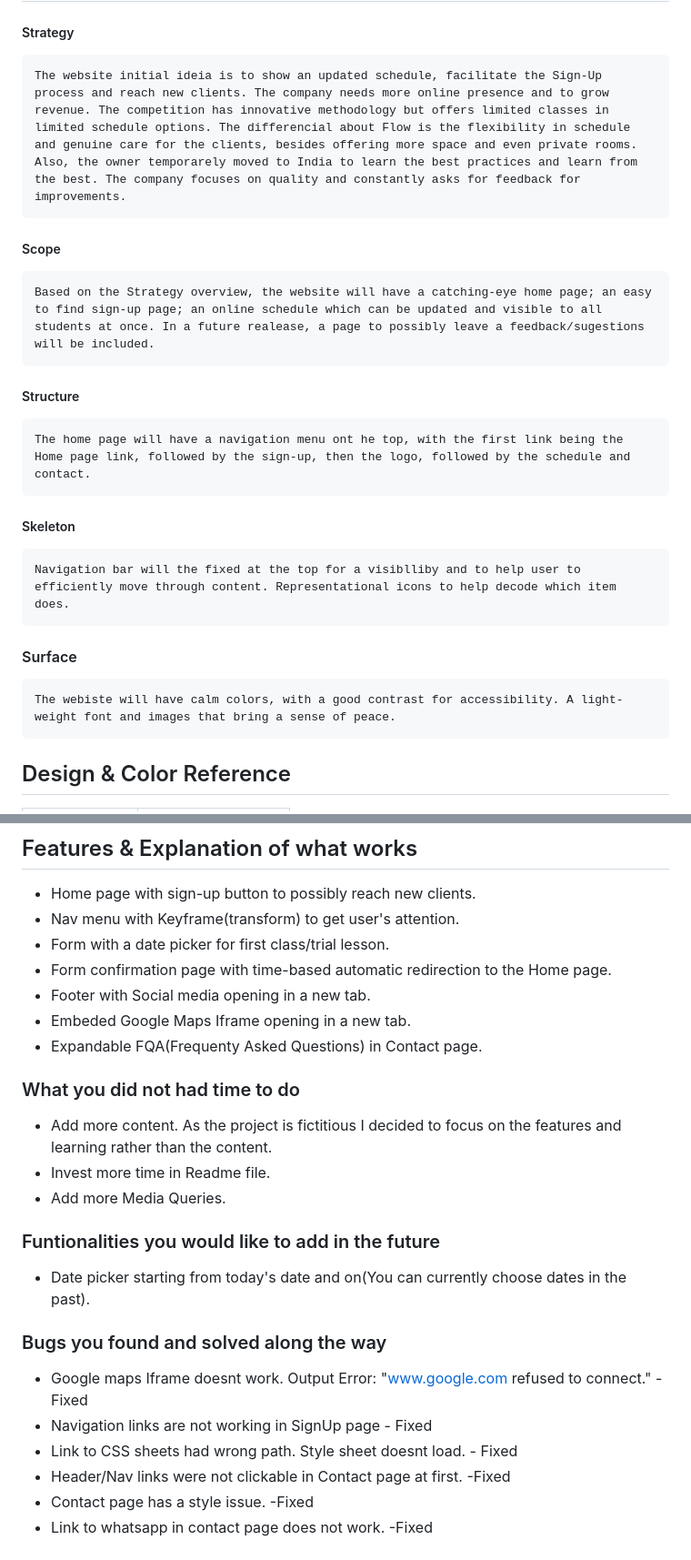
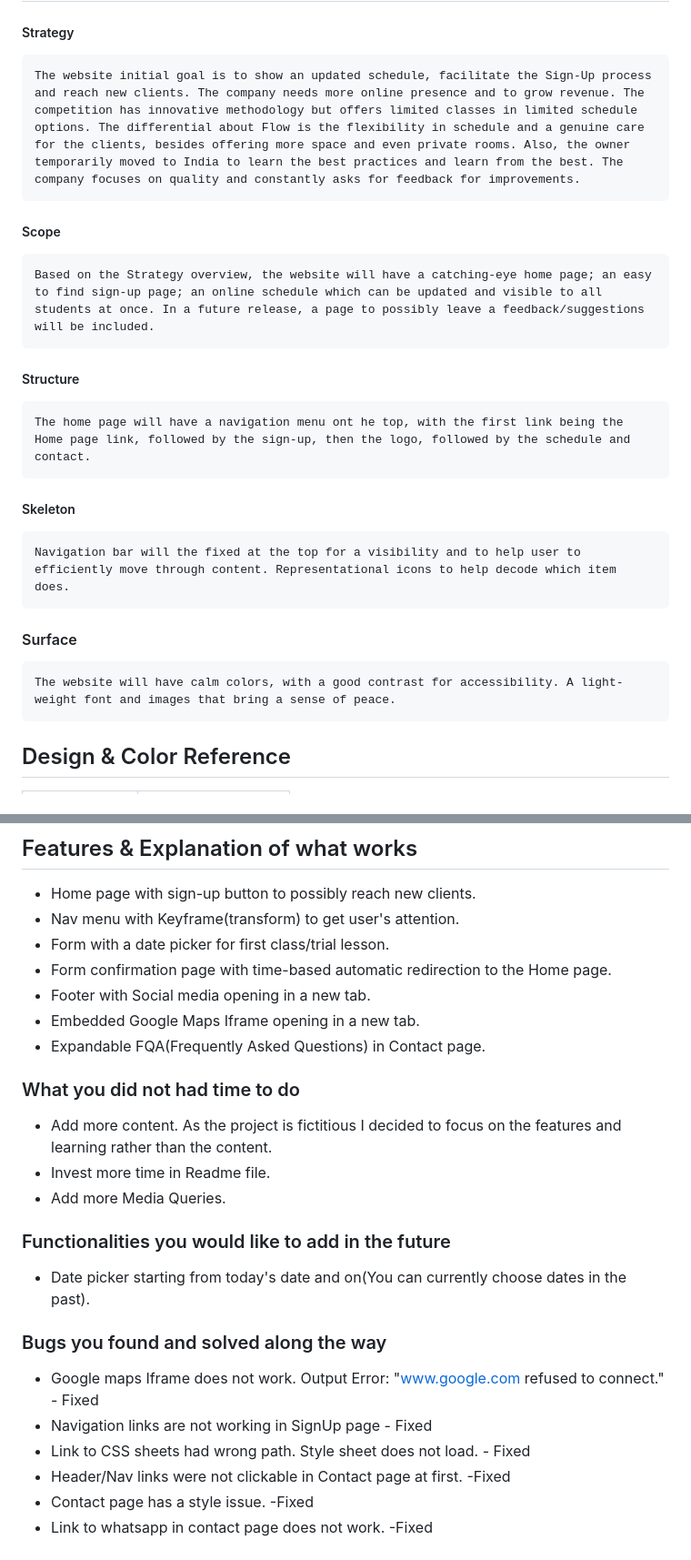
Before and after one commit to BrrunaRibeiro/Namaste, a Markdown page: README.md, 2 parts joined by grey strips. Shown: that part at 91% size. GitHub-like rendering.

Commit message:
Update Readme.md file and fix spelling errors

```diff
--- a/README.md
+++ b/README.md
@@ -25,11 +25,11 @@
 
 ##### Strategy
 
-    The website initial ideia is to show an updated schedule, facilitate the Sign-Up process and reach new clients. The company needs more online presence and to grow revenue. The competition has innovative methodology but offers limited classes in limited schedule options. The differencial about Flow is the flexibility in schedule and genuine care for the clients, besides offering more space and even private rooms. Also, the owner temporarely moved to India to learn the best practices and learn from the best. The company focuses on quality and constantly asks for feedback for improvements.
+    The website initial goal is to show an updated schedule, facilitate the Sign-Up process and reach new clients. The company needs more online presence and to grow revenue. The competition has innovative methodology but offers limited classes in limited schedule options. The differential about Flow is the flexibility in schedule and a genuine care for the clients, besides offering more space and even private rooms. Also, the owner temporarily moved to India to learn the best practices and learn from the best. The company focuses on quality and constantly asks for feedback for improvements.
 
 ##### Scope
 
-    Based on the Strategy overview, the website will have a catching-eye home page; an easy to find sign-up page; an online schedule which can be updated and visible to all students at once. In a future realease, a page to possibly leave a feedback/sugestions will be included.
+    Based on the Strategy overview, the website will have a catching-eye home page; an easy to find sign-up page; an online schedule which can be updated and visible to all students at once. In a future release, a page to possibly leave a feedback/suggestions will be included.
 
 ##### Structure
 
@@ -37,11 +37,11 @@
 
 ##### Skeleton
 
-    Navigation bar will the fixed at the top for a visiblliby and to help user to efficiently move through content. Representational icons to help decode which item does.
+    Navigation bar will the fixed at the top for a visibility and to help user to efficiently move through content. Representational icons to help decode which item does.
 
 #### Surface
 
-    The webiste will have calm colors, with a good contrast for accessibility. A light-weight font and images that bring a sense of peace.
+    The website will have calm colors, with a good contrast for accessibility. A light-weight font and images that bring a sense of peace.
 
 ## Design & Color Reference
 
@@ -111,8 +111,8 @@ Friends and family members were asked to review the site and documentation to po
 * Form with a date picker for first class/trial lesson.
 * Form confirmation page with time-based automatic redirection to the Home page.
 * Footer with Social media opening in a new tab.
-* Embeded Google Maps Iframe opening in a new tab.
-* Expandable FQA(Frequenty Asked Questions) in Contact page.
+* Embedded Google Maps Iframe opening in a new tab.
+* Expandable FQA(Frequently Asked Questions) in Contact page.
 
 ### What you did not had time to do
 
@@ -120,15 +120,15 @@ Friends and family members were asked to review the site and documentation to po
 * Invest more time in Readme file.
 * Add more Media Queries.
 
-### Funtionalities you would like to add in the future
+### Functionalities you would like to add in the future
 
 * Date picker starting from today's date and on(You can currently choose dates in the past).
 
 ### Bugs you found and solved along the way
 
-* Google maps Iframe doesnt work. Output Error: "www.google.com refused to connect." - Fixed
+* Google maps Iframe does not work. Output Error: "www.google.com refused to connect." - Fixed
 * Navigation links are not working in SignUp page - Fixed
-* Link to CSS sheets had wrong path. Style sheet doesnt load. - Fixed
+* Link to CSS sheets had wrong path. Style sheet does not load. - Fixed
 * Header/Nav links were not clickable in Contact page at first. -Fixed
 * Contact page has a style issue. -Fixed
 * Link to whatsapp in contact page does not work. -Fixed
```
Also changed, not shown: other parts of README.md (+2 -2 lines).
